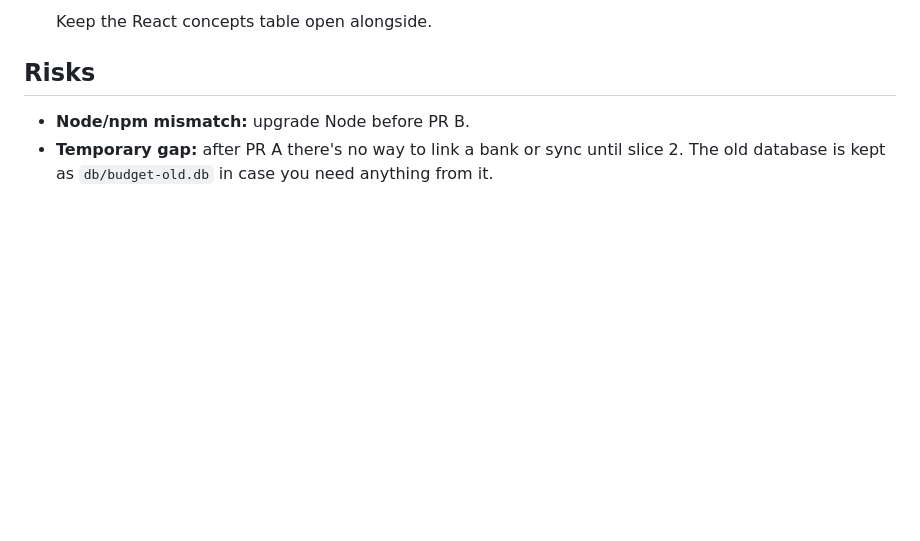
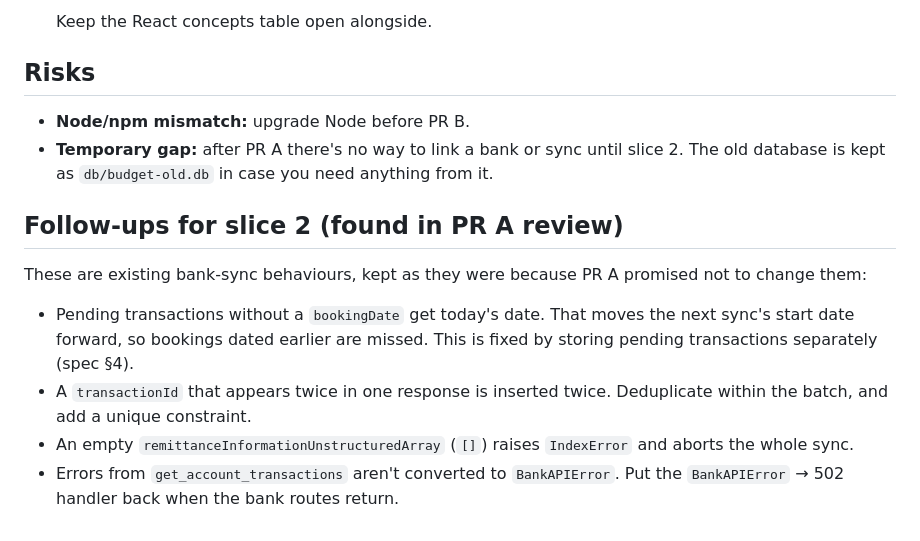
Before and after one commit to adogb/budget-app, a Markdown page: docs/plans/01-api-react-skeleton.md, the part around the change. Rendered like a GitHub page; blank space fills up the shorter version.

Commit message:
record slice 2 follow-ups found in PR A review

```diff
--- a/docs/plans/01-api-react-skeleton.md
+++ b/docs/plans/01-api-react-skeleton.md
@@ -234,3 +234,18 @@ A short checklist that every PR is reviewed against:
 - **Temporary gap:** after PR A there's no way to link a bank or sync until
   slice 2. The old database is kept as `db/budget-old.db` in case you need
   anything from it.
+
+## Follow-ups for slice 2 (found in PR A review)
+
+These are existing bank-sync behaviours, kept as they were because PR A
+promised not to change them:
+
+- Pending transactions without a `bookingDate` get today's date. That moves
+  the next sync's start date forward, so bookings dated earlier are missed.
+  This is fixed by storing pending transactions separately (spec §4).
+- A `transactionId` that appears twice in one response is inserted twice.
+  Deduplicate within the batch, and add a unique constraint.
+- An empty `remittanceInformationUnstructuredArray` (`[]`) raises
+  `IndexError` and aborts the whole sync.
+- Errors from `get_account_transactions` aren't converted to `BankAPIError`.
+  Put the `BankAPIError` → 502 handler back when the bank routes return.
```
